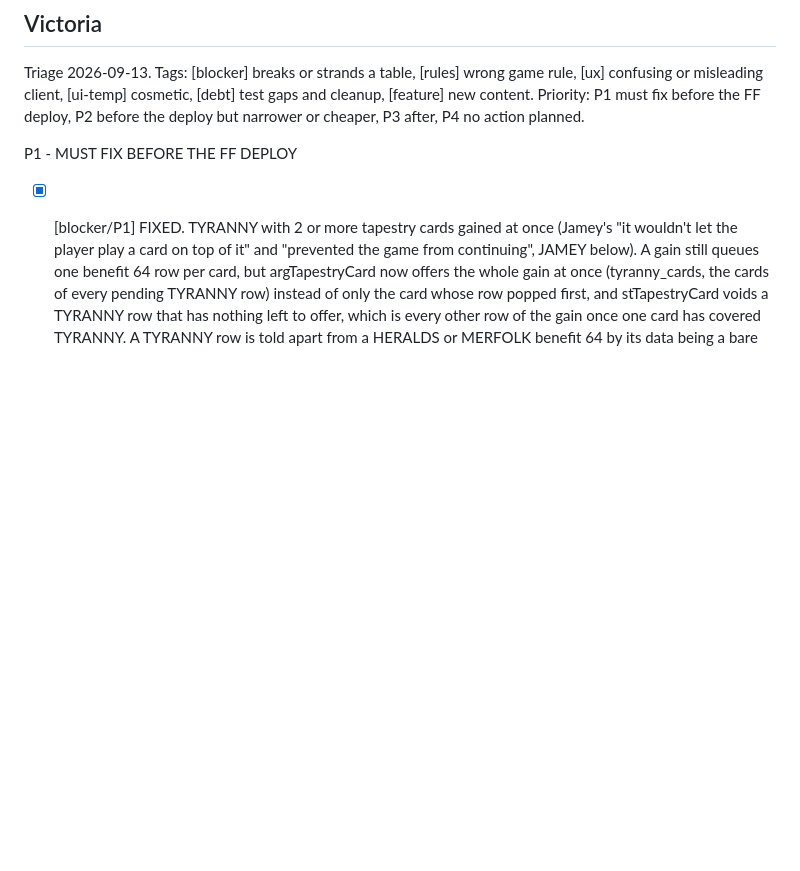
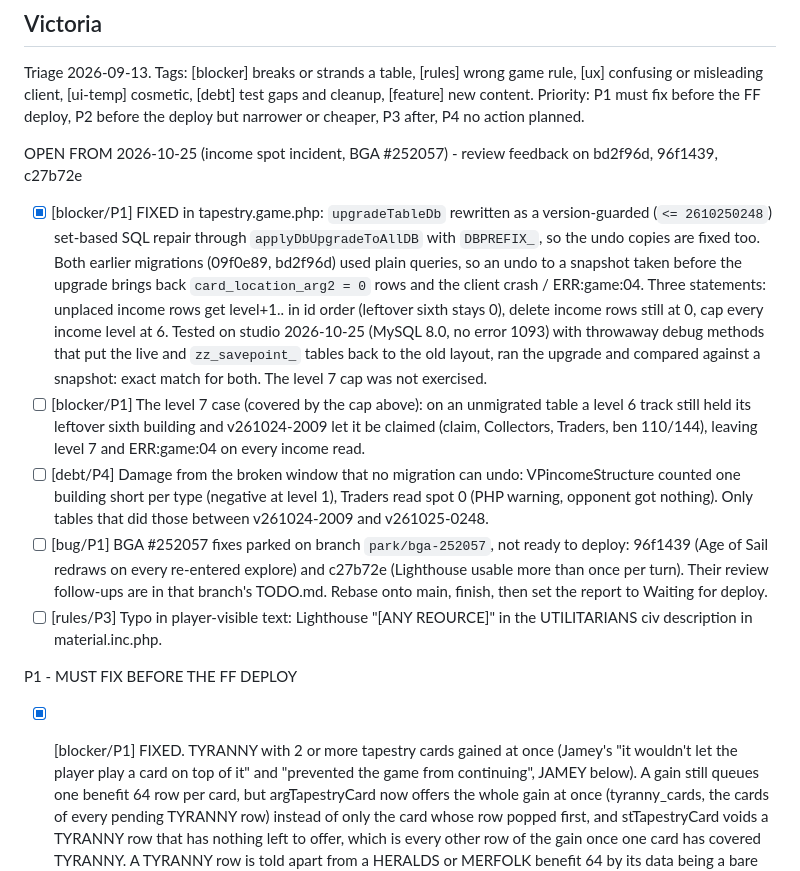
Before and after one commit to elaskavaia/bga-tapestry, a Markdown page: misc/TODO.md, the part around the change. GitHub-like rendering; blank space fills up the shorter version.

Commit message:
docs: record the income spot undo repair and the parked BGA #252057 fixes

```diff
--- a/misc/TODO.md
+++ b/misc/TODO.md
@@ -3,6 +3,30 @@
 Triage 2026-09-13. Tags: [blocker] breaks or strands a table, [rules] wrong game rule, [ux] confusing
 or misleading client, [ui-temp] cosmetic, [debt] test gaps and cleanup, [feature] new content. Priority: P1 must fix before
 the FF deploy, P2 before the deploy but narrower or cheaper, P3 after, P4 no action planned.
+
+OPEN FROM 2026-10-25 (income spot incident, BGA #252057) - review feedback on bd2f96d, 96f1439, c27b72e
+
+- [x] [blocker/P1] FIXED in tapestry.game.php: `upgradeTableDb` rewritten as a version-guarded
+      (`<= 2610250248`) set-based SQL repair through `applyDbUpgradeToAllDB` with `DBPREFIX_`, so
+      the undo copies are fixed too. Both earlier migrations (09f0e89, bd2f96d) used plain queries,
+      so an undo to a snapshot taken before the upgrade brings back `card_location_arg2 = 0` rows and
+      the client crash / ERR:game:04. Three statements: unplaced income rows get level+1.. in id
+      order (leftover sixth stays 0), delete income rows still at 0, cap every income level at 6.
+      Tested on studio 2026-10-25 (MySQL 8.0, no error 1093) with throwaway debug methods that put
+      the live and `zz_savepoint_` tables back to the old layout, ran the upgrade and compared
+      against a snapshot: exact match for both. The level 7 cap was not exercised.
+- [ ] [blocker/P1] The level 7 case (covered by the cap above): on an unmigrated table a level 6
+      track still held its leftover sixth building and v261024-2009 let it be claimed (claim,
+      Collectors, Traders, ben 110/144), leaving level 7 and ERR:game:04 on every income read.
+- [ ] [debt/P4] Damage from the broken window that no migration can undo: VPincomeStructure counted
+      one building short per type (negative at level 1), Traders read spot 0 (PHP warning, opponent
+      got nothing). Only tables that did those between v261024-2009 and v261025-0248.
+- [ ] [bug/P1] BGA #252057 fixes parked on branch `park/bga-252057`, not ready to deploy: 96f1439 (Age
+      of Sail redraws on every re-entered explore) and c27b72e (Lighthouse usable more than once per
+      turn). Their review follow-ups are in that branch's TODO.md. Rebase onto main, finish, then
+      set the report to Waiting for deploy.
+- [ ] [rules/P3] Typo in player-visible text: Lighthouse "[ANY REOURCE]" in the UTILITARIANS civ
+      description in material.inc.php.
 
 P1 - MUST FIX BEFORE THE FF DEPLOY
 
```
